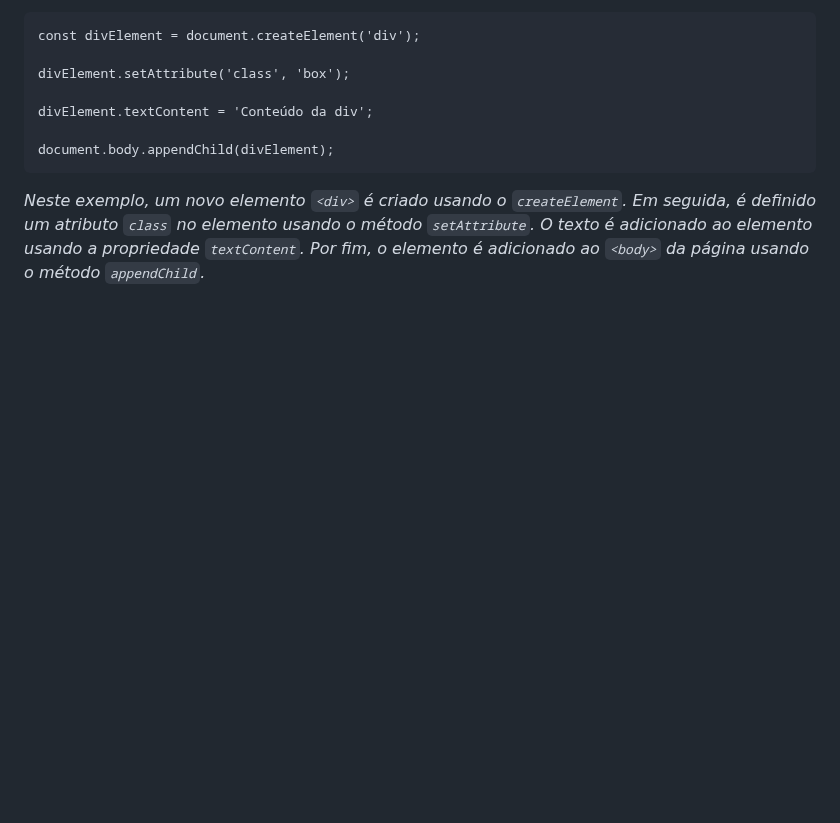
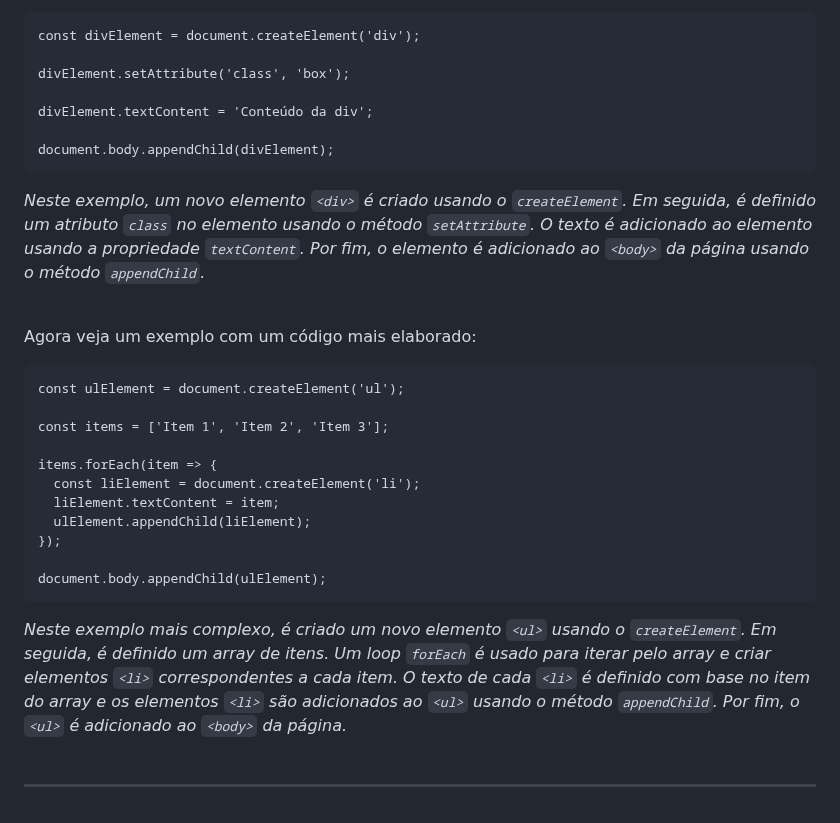
Before and after one commit to luanaalvessoares/javascript, a Markdown page: studies/selectors.md, the part around the change. GitHub-like rendering; blank space fills up the shorter version.

Commit message:
createElement exemplo mais elaborado

````diff
--- a/studies/selectors.md
+++ b/studies/selectors.md
@@ -405,3 +405,21 @@ document.body.appendChild(divElement);
 ```
 _Neste exemplo, um novo elemento `<div>` é criado usando o `createElement`. Em seguida, é definido um atributo `class` no elemento usando o método `setAttribute`. O texto é adicionado ao elemento usando a propriedade `textContent`. Por fim, o elemento é adicionado ao `<body>` da página usando o método `appendChild`._
 <br><br>
+
+Agora veja um exemplo com um código mais elaborado:
+<br>
+```
+const ulElement = document.createElement('ul');
+
+const items = ['Item 1', 'Item 2', 'Item 3'];
+
+items.forEach(item => {
+  const liElement = document.createElement('li');
+  liElement.textContent = item;
+  ulElement.appendChild(liElement);
+});
+
+document.body.appendChild(ulElement);
+```
+_Neste exemplo mais complexo, é criado um novo elemento `<ul>` usando o `createElement`. Em seguida, é definido um array de itens. Um loop `forEach` é usado para iterar pelo array e criar elementos `<li>` correspondentes a cada item. O texto de cada `<li>` é definido com base no item do array e os elementos `<li>` são adicionados ao `<ul>` usando o método `appendChild`. Por fim, o `<ul>` é adicionado ao `<body>` da página._
+<br><br><hr>
````
